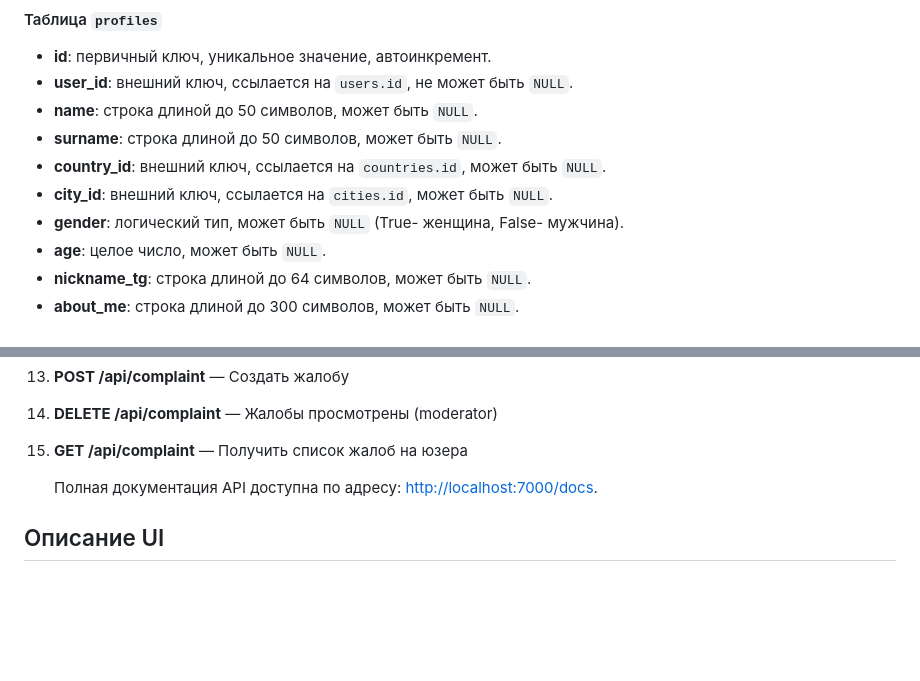
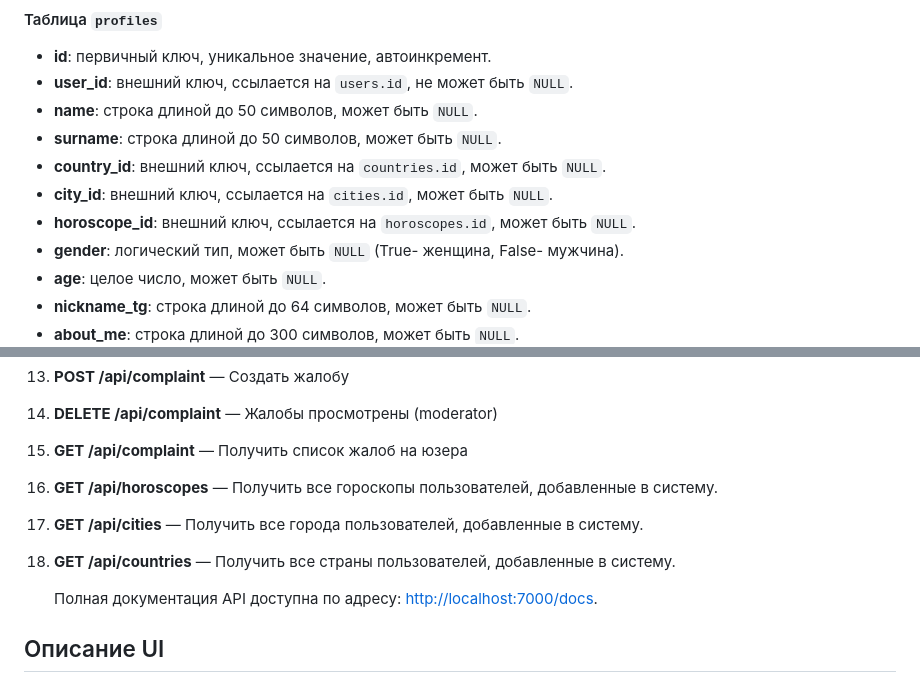
Before and after one commit to sofyashumskikh/DatingApplication, a Markdown page: README.md, 2 parts joined by grey strips. Rendered like a GitHub page; blank space fills up the shorter version.

```diff
--- a/README.md
+++ b/README.md
@@ -76,6 +77,7 @@ docker compose down
 - **surname**: строка длиной до 50 символов, может быть `NULL`.
 - **country_id**: внешний ключ, ссылается на `countries.id`, может быть `NULL`.
 - **city_id**: внешний ключ, ссылается на `cities.id`, может быть `NULL`.
+- **horoscope_id**: внешний ключ, ссылается на `horoscopes.id`, может быть `NULL`.
 - **gender**: логический тип, может быть `NULL` (True- женщина, False- мужчина).
 - **age**: целое число, может быть `NULL`.
 - **nickname_tg**: строка длиной до 64 символов, может быть `NULL`.
@@ -153,6 +169,9 @@ docker compose down
 13. **POST /api/complaint** — Создать жалобу
 14. **DELETE /api/complaint** — Жалобы просмотрены (moderator)
 15. **GET /api/complaint** — Получить список жалоб на юзера
+16. **GET /api/horoscopes** — Получить все гороскопы пользователей, добавленные в систему.
+17. **GET /api/cities** — Получить все города пользователей, добавленные в систему.
+18. **GET /api/countries** — Получить все страны пользователей, добавленные в систему.
 
     Полная документация API доступна по адресу: [http://localhost:7000/docs](http://localhost:7000/docs).
 
```
Also changed, not shown: other parts of README.md (+68 -31 lines).
